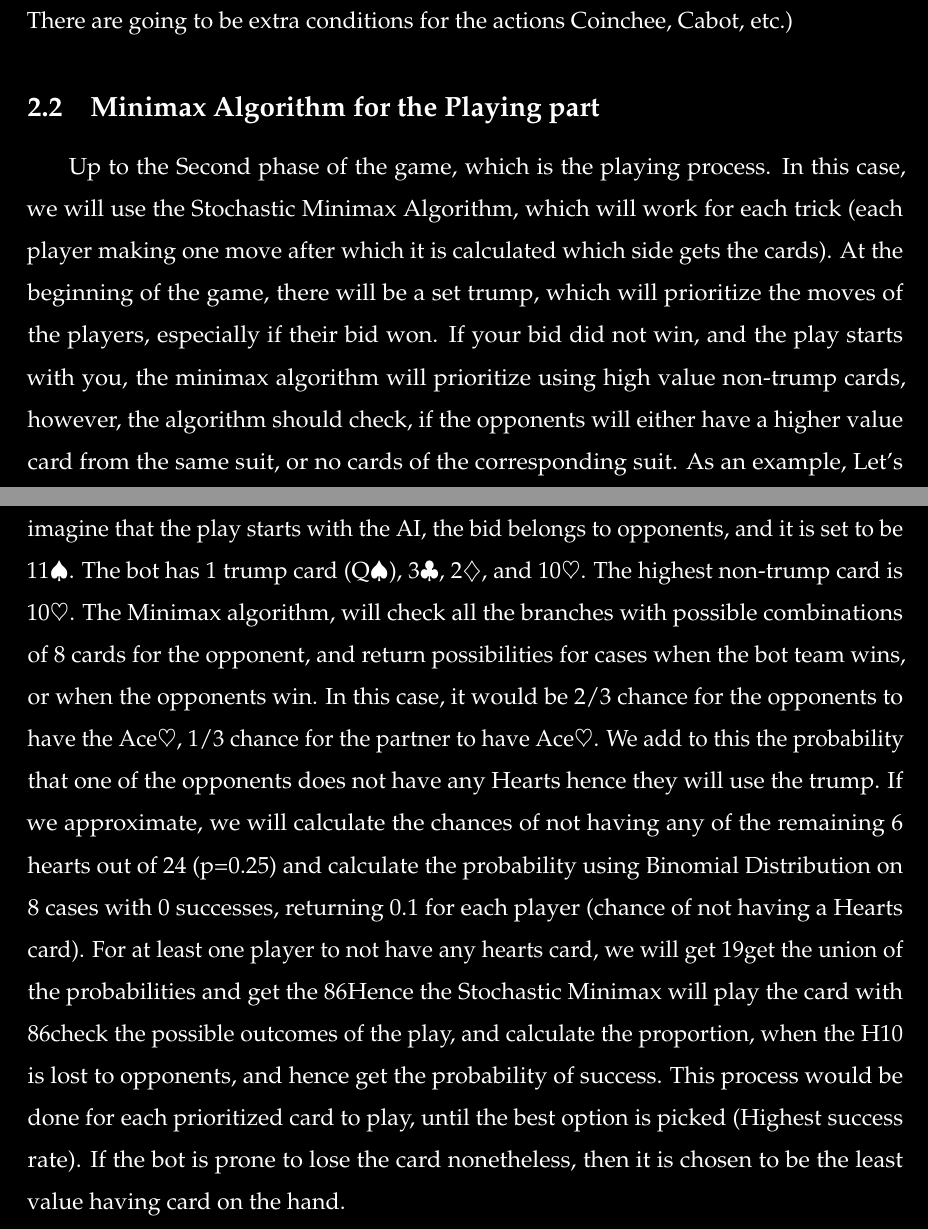
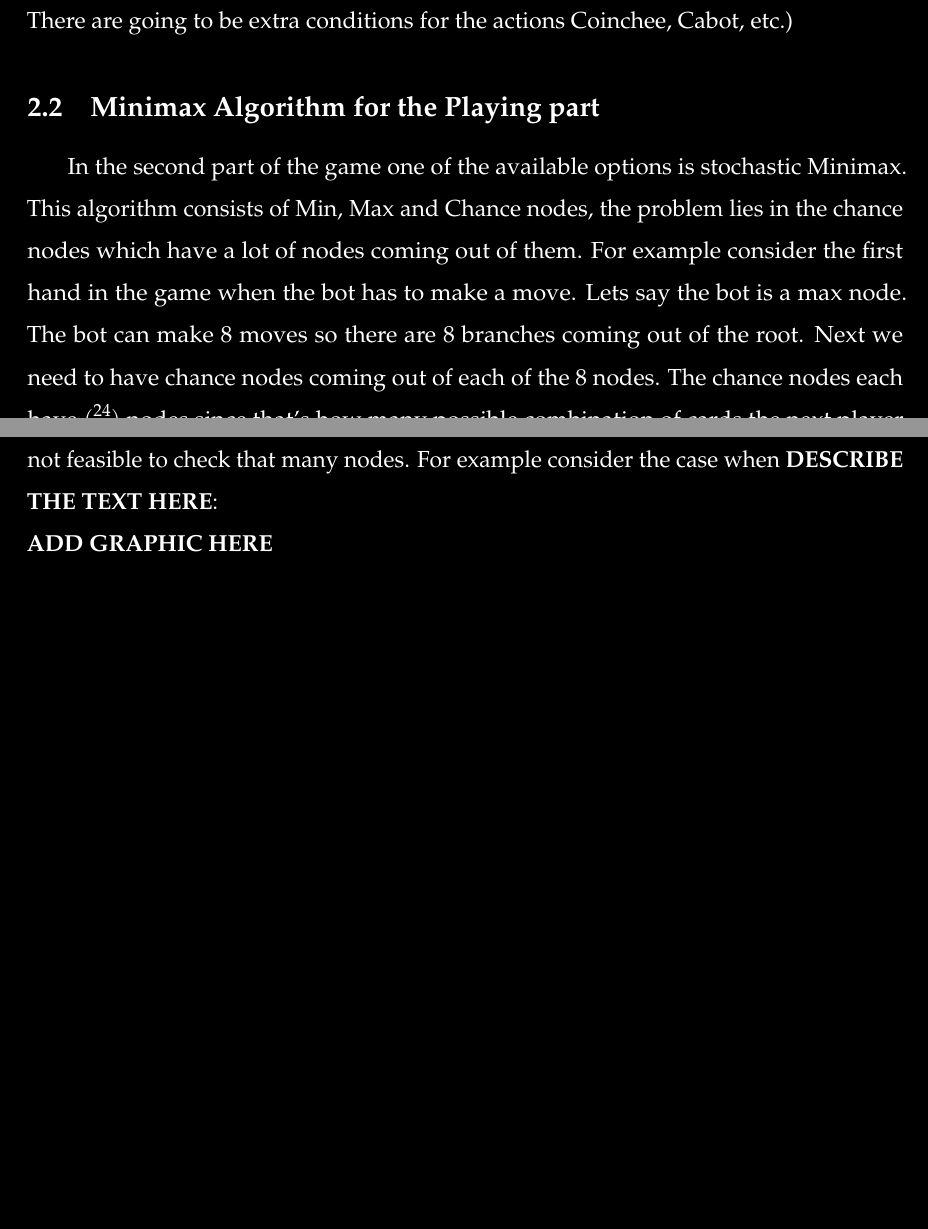
Before and after one commit to aramabrahamyan1703/BeloteAI, a LaTeX paper (LaTeX/Paper.tex, which reads LaTeX/ModelDescription.tex): two parts of pages 10 and 11 of 11, joined at a grey line, cut so that both start at the same text, the shorter picture padded with empty space. Compiled offline with pdfLaTeX.

Commit message:
Modified Minimax + minor changes

```diff
--- a/LaTeX/ModelDescription.tex
+++ b/LaTeX/ModelDescription.tex
@@ -81,32 +81,11 @@ the actions Coinchee, Cabot, etc.)
 
 
 \subsection{Minimax Algorithm for the Playing part}
-\hspace{\parindent} Up to the Second phase of the game, which is the playing process.
-In this case, we will use
-the Stochastic Minimax Algorithm, which will work for each trick (each player making one
-move after which it is calculated which side gets the cards). At the beginning of the
-game, there will be a set trump, which will prioritize the moves of the players,
-especially if their bid won. If your bid did not win, and the play starts with you,
-the minimax algorithm will prioritize using high value non-trump cards, however, the
-algorithm should check, if the opponents will either have a higher value card from the
-same suit, or no cards of the corresponding suit. As an example, Let’s imagine that the
-play starts with the AI, the bid belongs to opponents, and it is set to be 11$\spadesuit$.
-The bot has 1 trump card (Q$\spadesuit$), 3$\clubsuit$, 2$\diamondsuit$, and 10$\heartsuit$. The highest
-non-trump card is 10$\heartsuit$. The Minimax algorithm, will check all the branches with
-possible combinations of 8 cards for the opponent, and return possibilities for cases
-when the bot team wins, or when the opponents win. In this case, it would be 2/3 chance
-for the opponents to have the Ace$\heartsuit$, 1/3 chance for the partner to have Ace$\heartsuit$. We add
-to this the probability that one of the opponents does not have any Hearts hence they
-will use the trump. If we approximate, we will calculate the chances of not having any
-of the remaining 6 hearts out of 24 (p=0.25) and calculate the probability using Binomial
-Distribution on 8 cases with 0 successes, returning 0.1 for each player (chance of not
-having a Hearts card). For at least one player to not have any hearts card, we will get
-19% chance for at least one of the opponents not having any Hearts. As a result we would
-get the union of the probabilities and get the 86% chance of losing the H10 by playing it.
-Hence the Stochastic Minimax will play
-the card with 86% chance. Instead of using Binomial Distribution, the algorithm will
-check the possible outcomes of the play, and calculate the proportion, when the H10 is
-lost to opponents, and hence get the probability of success. This process would be done
-for each prioritized card to play, until the best option is picked (Highest success rate).
-If the bot is prone to lose the card nonetheless, then it is chosen to be the least value
-having card on the hand.
+\hspace{\parindent} In the second part of the game one of the available options is stochastic Minimax.
+This algorithm consists of Min, Max and Chance nodes, the problem lies in the chance nodes which have a lot of nodes coming out of them.
+For example consider the first hand in the game when the bot has to make a move. Lets say the bot is a max node.
+The bot can make 8 moves so there are 8 branches coming out of the root. Next we need to have chance nodes coming out of each of the 8 nodes.
+The chance nodes each have $\binom{24}{8}$ nodes since that's how many possible combination of cards the next player can have.
+This by itself already renders the Minimax algorithm not practical since it is not feasible to check that many nodes.
+For example consider the case when \textbf{DESCRIBE THE TEXT HERE}: \\
+\textbf{ADD GRAPHIC HERE}
--- a/LaTeX/Paper.tex
+++ b/LaTeX/Paper.tex
@@ -88,6 +88,8 @@
 Aram Abrahamyan
 \and
 Meruzhan Khachatryan
+\and
+Mikayel Davtyan
 }
 % \date{January 2000} % Uncomment for custom date
 
```
Also changed, not shown: LaTeX/Paper.tex (7 more changed lines).
